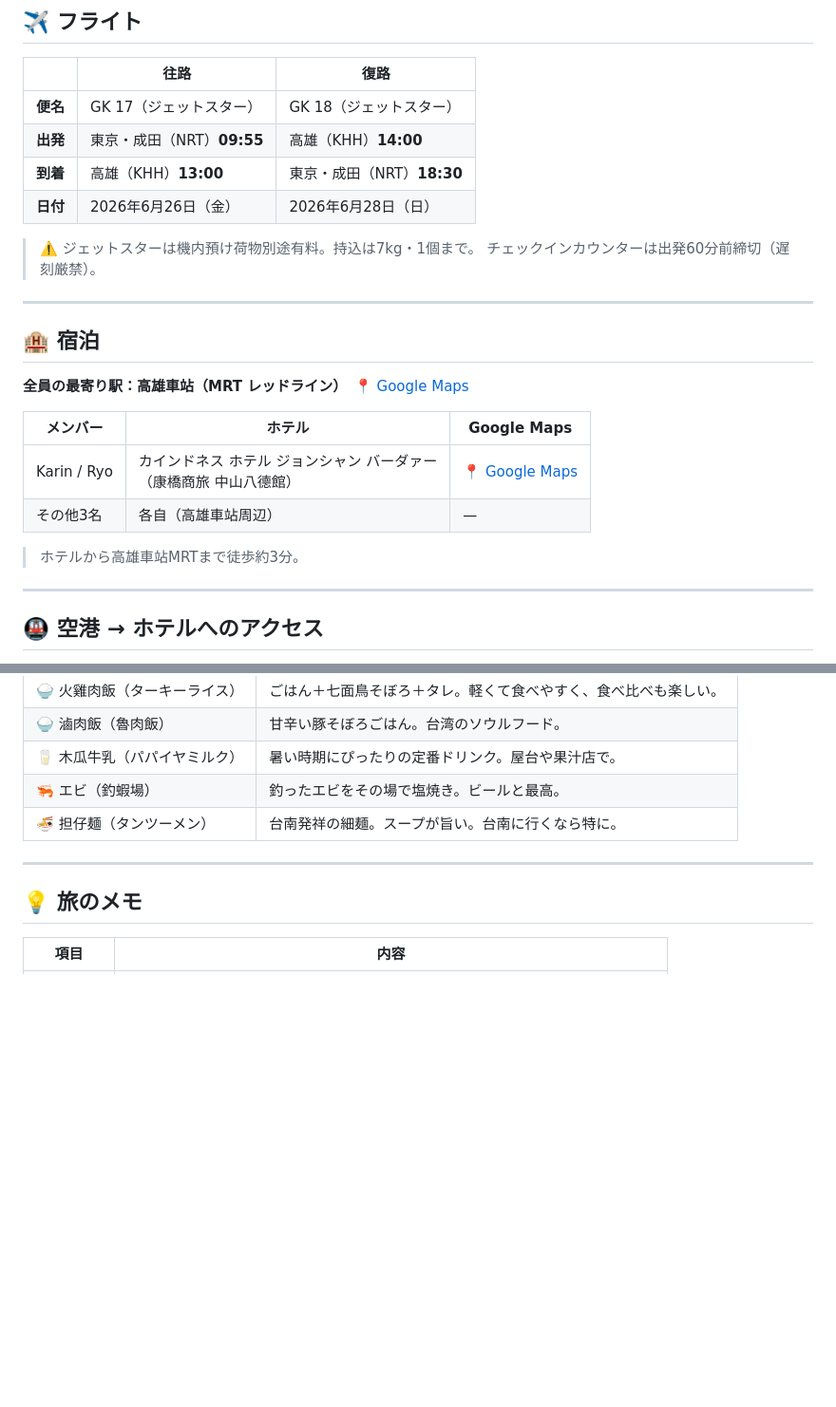
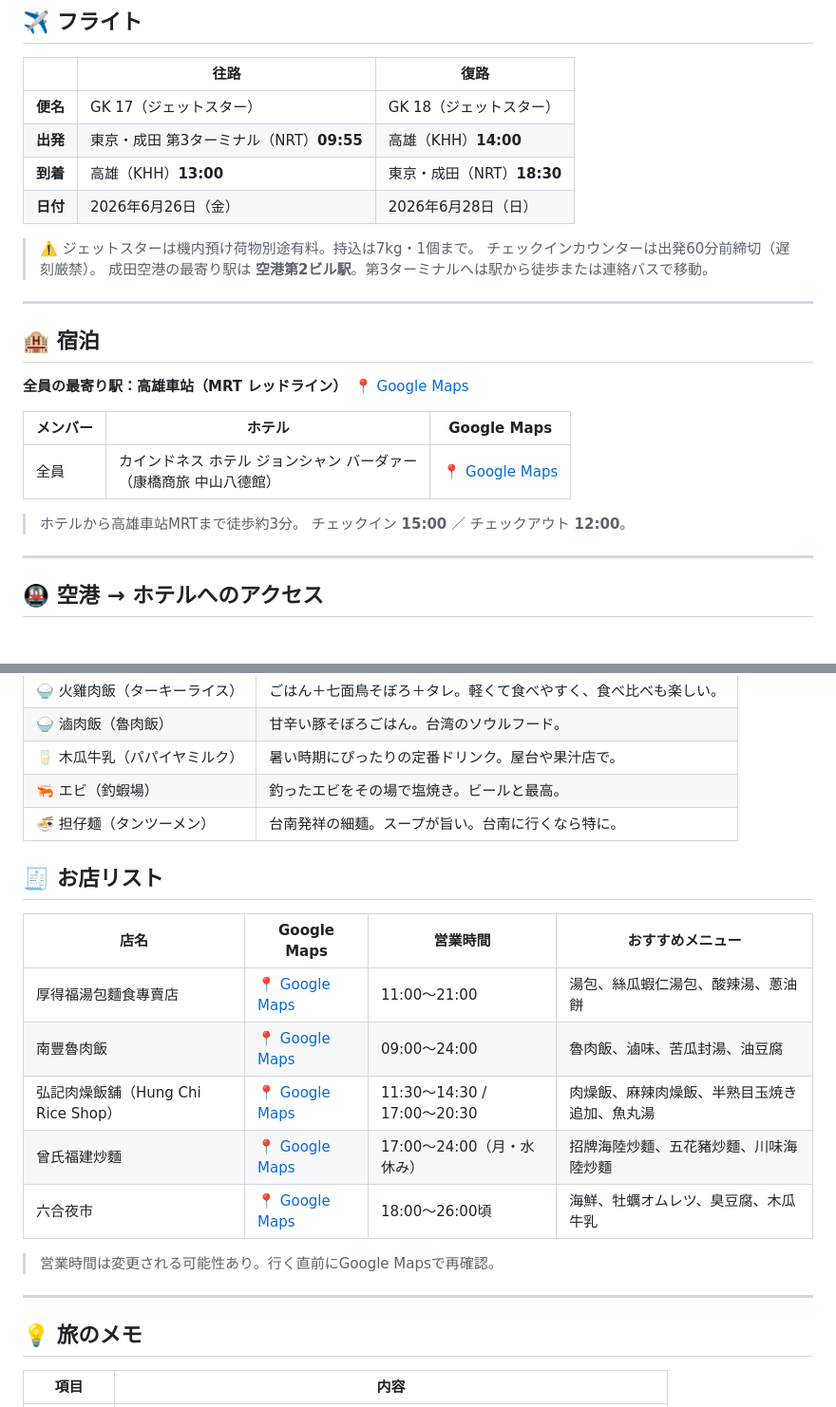
Before and after one commit to igrekplus/igrekplus.github.io, a Markdown page: reports/2026-06-overseas-5friends.md, 2 parts joined by grey strips. Shown at 95% size. Rendered like a GitHub page; blank space fills up the shorter version.

Commit message:
Update Kaohsiung trip itinerary

```diff
--- a/reports/2026-06-overseas-5friends.md
+++ b/reports/2026-06-overseas-5friends.md
@@ -9,12 +9,13 @@
 | | 往路 | 復路 |
 |---|---|---|
 | **便名** | GK 17（ジェットスター） | GK 18（ジェットスター） |
-| **出発** | 東京・成田（NRT）**09:55** | 高雄（KHH）**14:00** |
+| **出発** | 東京・成田 第3ターミナル（NRT）**09:55** | 高雄（KHH）**14:00** |
 | **到着** | 高雄（KHH）**13:00** | 東京・成田（NRT）**18:30** |
 | **日付** | 2026年6月26日（金） | 2026年6月28日（日） |
 
 > ⚠️ ジェットスターは機内預け荷物別途有料。持込は7kg・1個まで。
 > チェックインカウンターは出発60分前締切（遅刻厳禁）。
+> 成田空港の最寄り駅は **空港第2ビル駅**。第3ターミナルへは駅から徒歩または連絡バスで移動。
 
 ---
 
@@ -24,10 +25,10 @@
 
 | メンバー | ホテル | Google Maps |
 |---|---|---|
-| Karin / Ryo | カインドネス ホテル ジョンシャン バーダァー<br>（康橋商旅 中山八德館） | [📍 Google Maps](https://www.google.com/maps/search/?api=1&query=Kindness+Hotel+Zhongshan+Bade+Kaohsiung) |
-| その他3名 | 各自（高雄車站周辺） | — |
+| 全員 | カインドネス ホテル ジョンシャン バーダァー<br>（康橋商旅 中山八德館） | [📍 Google Maps](https://www.google.com/maps/search/?api=1&query=Kindness+Hotel+Zhongshan+Bade+Kaohsiung) |
 
 > ホテルから高雄車站MRTまで徒歩約3分。
+> チェックイン **15:00** ／ チェックアウト **12:00**。
 
 ---
 
@@ -109,6 +135,18 @@
 | 🦐 エビ（釣蝦場） | 釣ったエビをその場で塩焼き。ビールと最高。 |
 | 🍜 担仔麺（タンツーメン） | 台南発祥の細麺。スープが旨い。台南に行くなら特に。 |
 
+## 🧾 お店リスト
+
+| 店名 | Google Maps | 営業時間 | おすすめメニュー |
+|---|---|---|---|
+| 厚得福湯包麵食專賣店 | [📍 Google Maps](https://maps.app.goo.gl/8qDWMSkce5WKmXqL8?g_st=il) | 11:00〜21:00 | 湯包、絲瓜蝦仁湯包、酸辣湯、蔥油餅 |
+| 南豐魯肉飯 | [📍 Google Maps](https://maps.app.goo.gl/GByuNEKF38i3SjaZA?g_st=il) | 09:00〜24:00 | 魯肉飯、滷味、苦瓜封湯、油豆腐 |
+| 弘記肉燥飯舖（Hung Chi Rice Shop） | [📍 Google Maps](https://maps.app.goo.gl/LQ1iSRUmT9azfEUbA?g_st=il) | 11:30〜14:30 / 17:00〜20:30 | 肉燥飯、麻辣肉燥飯、半熟目玉焼き追加、魚丸湯 |
+| 曾氏福建炒麵 | [📍 Google Maps](https://maps.app.goo.gl/zMZ6RjXzyKzVSvXu5?g_st=al) | 17:00〜24:00（月・水休み） | 招牌海陸炒麵、五花豬炒麵、川味海陸炒麵 |
+| 六合夜市 | [📍 Google Maps](https://maps.app.goo.gl/4mik1WtFexFay9f47?g_st=il) | 18:00〜26:00頃 | 海鮮、牡蠣オムレツ、臭豆腐、木瓜牛乳 |
+
+> 営業時間は変更される可能性あり。行く直前にGoogle Mapsで再確認。
+
 ---
 
 ## 💡 旅のメモ
```
Also changed, not shown: other parts of reports/2026-06-overseas-5friends.md (+26 -1 lines).
